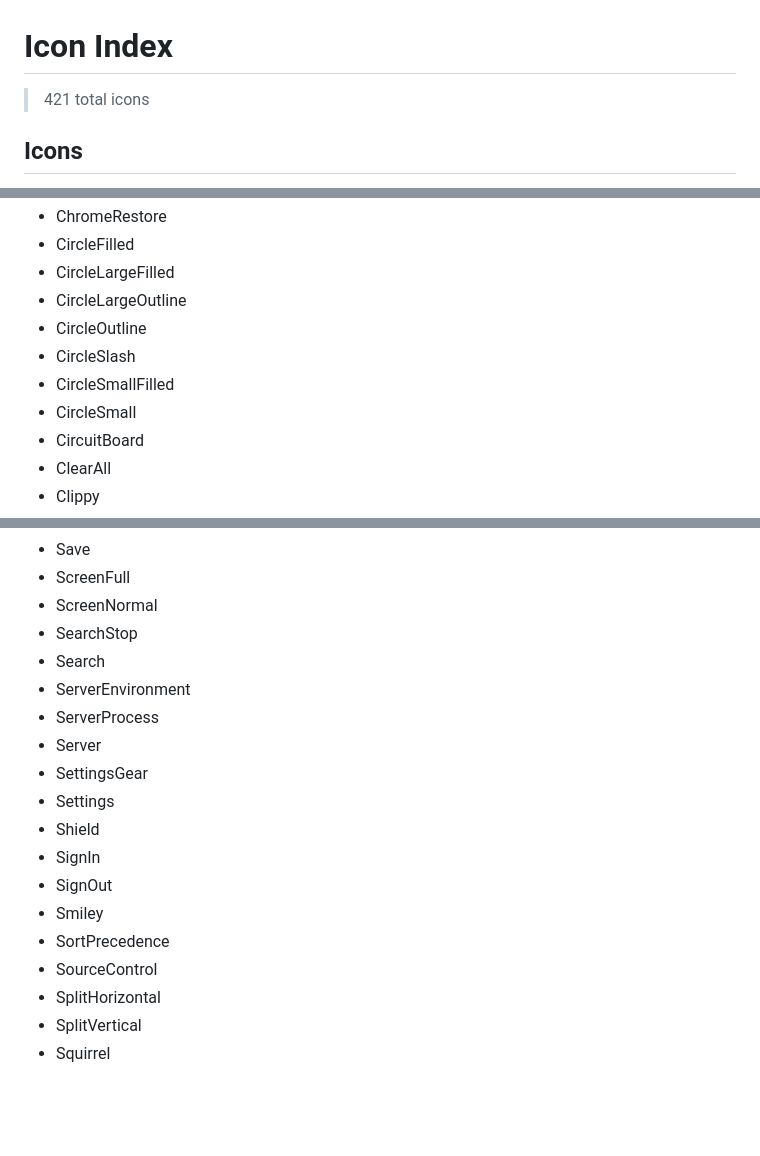
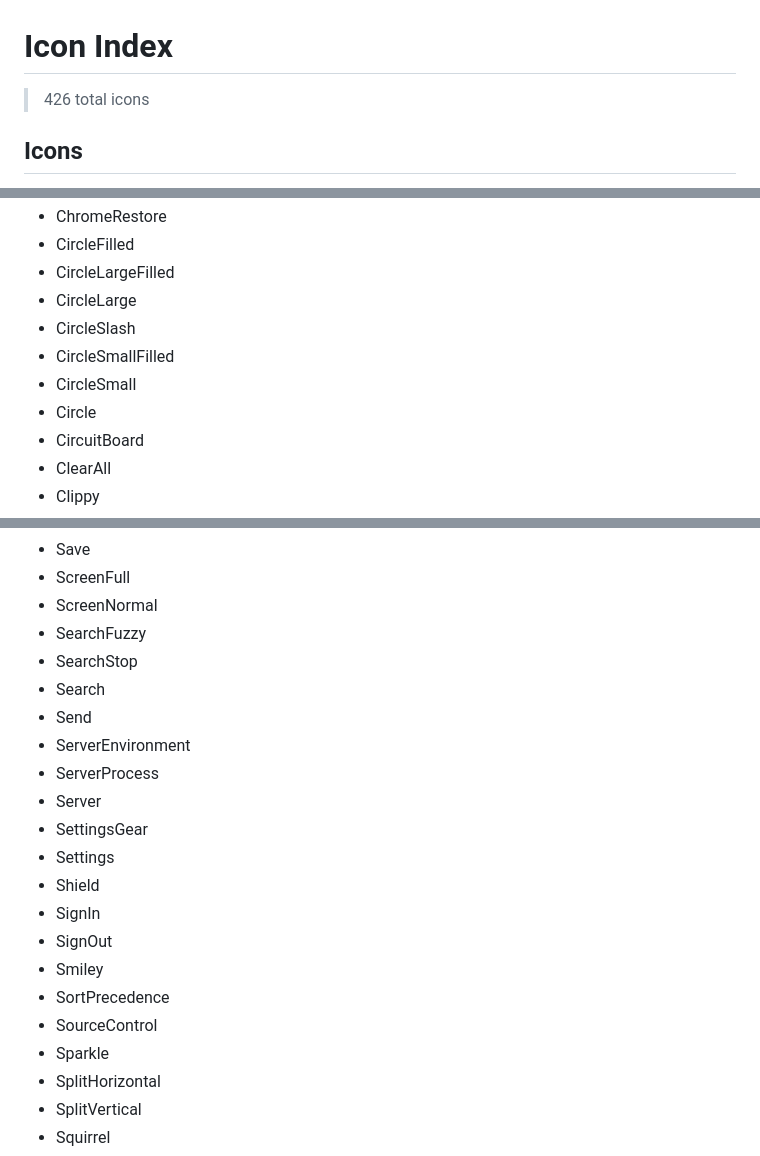
Before and after one commit to metonym/svelte-codicons, a Markdown page: ICON_INDEX.md, 3 parts joined by grey strips. GitHub-like rendering; blank space fills up the shorter version.

Commit message:
Run "yarn prepack"

```diff
--- a/ICON_INDEX.md
+++ b/ICON_INDEX.md
@@ -1,6 +1,6 @@
 # Icon Index
 
-> 421 total icons
+> 426 total icons
 
 ## Icons
 
@@ -57,11 +57,11 @@
 - ChromeRestore
 - CircleFilled
 - CircleLargeFilled
-- CircleLargeOutline
-- CircleOutline
+- CircleLarge
 - CircleSlash
 - CircleSmallFilled
 - CircleSmall
+- Circle
 - CircuitBoard
 - ClearAll
 - Clippy
@@ -325,8 +327,10 @@
 - Save
 - ScreenFull
 - ScreenNormal
+- SearchFuzzy
 - SearchStop
 - Search
+- Send
 - ServerEnvironment
 - ServerProcess
 - Server
@@ -338,6 +342,7 @@
 - Smiley
 - SortPrecedence
 - SourceControl
+- Sparkle
 - SplitHorizontal
 - SplitVertical
 - Squirrel
```
Also changed, not shown: other parts of ICON_INDEX.md (+2 -0 lines).
